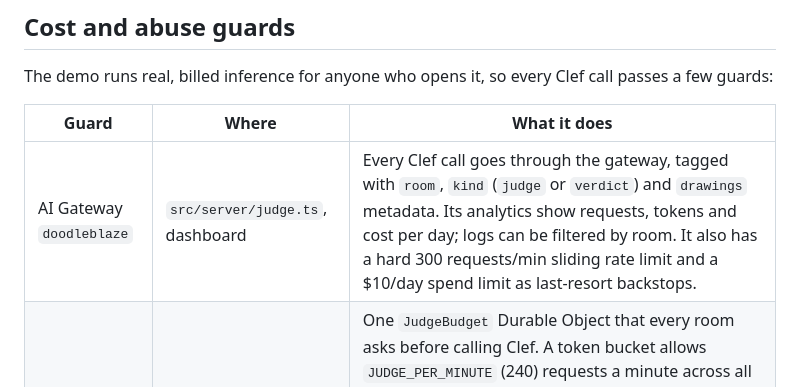
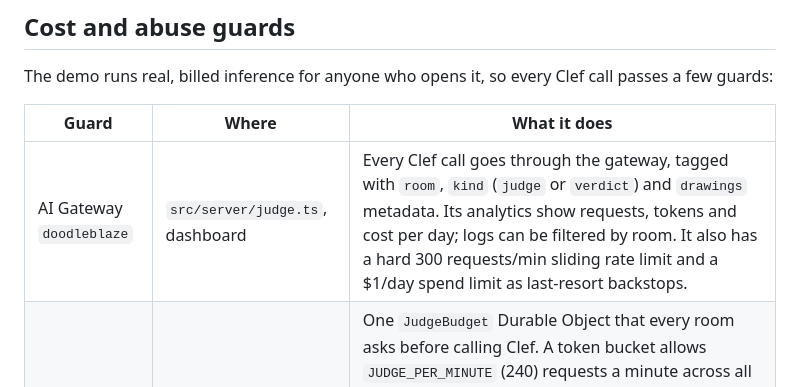
Before and after one commit to bimsina/doodleblaze, a Markdown page: README.md, the part around the change. Drawn GitHub-style.

Commit message:
Document the AI Gateway's $1/day spend limit

```diff
--- a/README.md
+++ b/README.md
@@ -42,7 +42,7 @@ The demo runs real, billed inference for anyone who opens it, so every Clef call
 
 | Guard                    | Where                            | What it does                                                                                                                                                                                                                                                                                                                                                                                                                                                                                                                                                                                           |
 | ------------------------ | -------------------------------- | ------------------------------------------------------------------------------------------------------------------------------------------------------------------------------------------------------------------------------------------------------------------------------------------------------------------------------------------------------------------------------------------------------------------------------------------------------------------------------------------------------------------------------------------------------------------------------------------------------ |
-| AI Gateway `doodleblaze` | `src/server/judge.ts`, dashboard | Every Clef call goes through the gateway, tagged with `room`, `kind` (`judge` or `verdict`) and `drawings` metadata. Its analytics show requests, tokens and cost per day; logs can be filtered by room. It also has a hard 300 requests/min sliding rate limit and a $10/day spend limit as last-resort backstops.                                                                                                                                                                                                                                                                                    |
+| AI Gateway `doodleblaze` | `src/server/judge.ts`, dashboard | Every Clef call goes through the gateway, tagged with `room`, `kind` (`judge` or `verdict`) and `drawings` metadata. Its analytics show requests, tokens and cost per day; logs can be filtered by room. It also has a hard 300 requests/min sliding rate limit and a $1/day spend limit as last-resort backstops.                                                                                                                                                                                                                                                                                     |
 | Judge budget             | `src/server/budget.ts`           | One `JudgeBudget` Durable Object that every room asks before calling Clef. A token bucket allows `JUDGE_PER_MINUTE` (240) requests a minute across all rooms, with bursts of 20, under Workers AI's 300/min account limit. It also sets the pace: if every room judging every 1.5 s would want 2× the budget, every room judges every 3 s (up to 8 s). Busy rooms slow down instead of failing. Canvases held back go first on the next tick, and a blaze only wins once everything drawn before it has been judged. The last look at time-up and the reveal verdicts are always granted, but counted. |
 | Daily cap                | `src/server/budget.ts`           | `JUDGE_PER_DAY` (3,000) Clef requests per UTC day, at most about $0.70. Past it, new games pause until midnight UTC; games already running finish.                                                                                                                                                                                                                                                                                                                                                                                                                                                     |
 | Pause switch             | KV namespace `FLAGS`             | Set `paused` to pause new games by hand, no deploy needed. Like the daily cap, room creation answers with "Drishti is resting its eyes" and the lobby's start button shows the same note.                                                                                                                                                                                                                                                                                                                                                                                                              |
```
